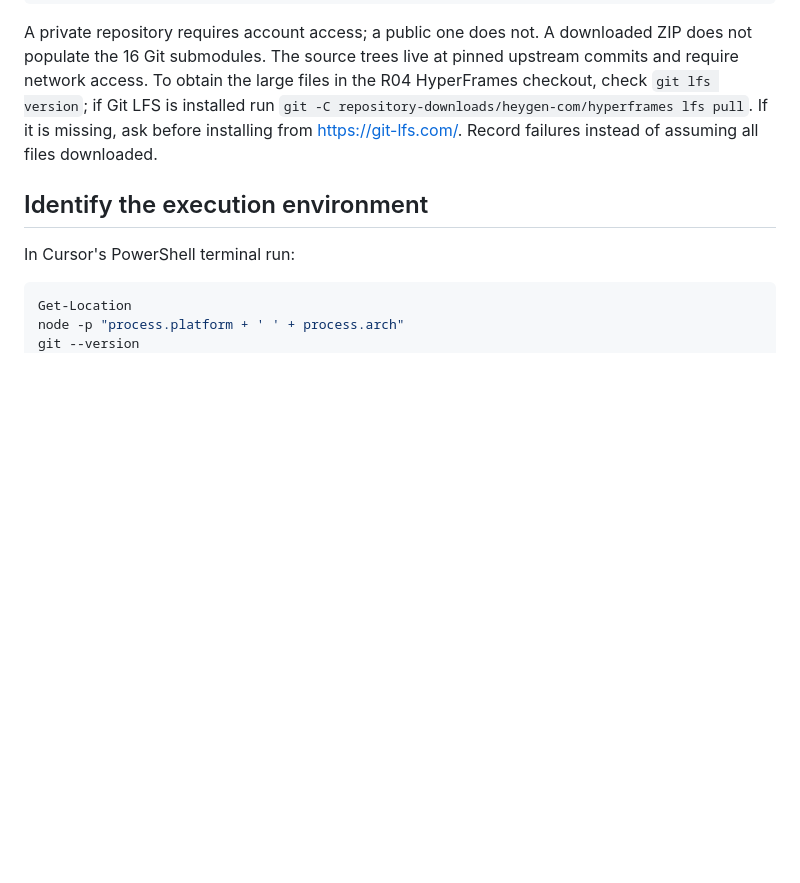
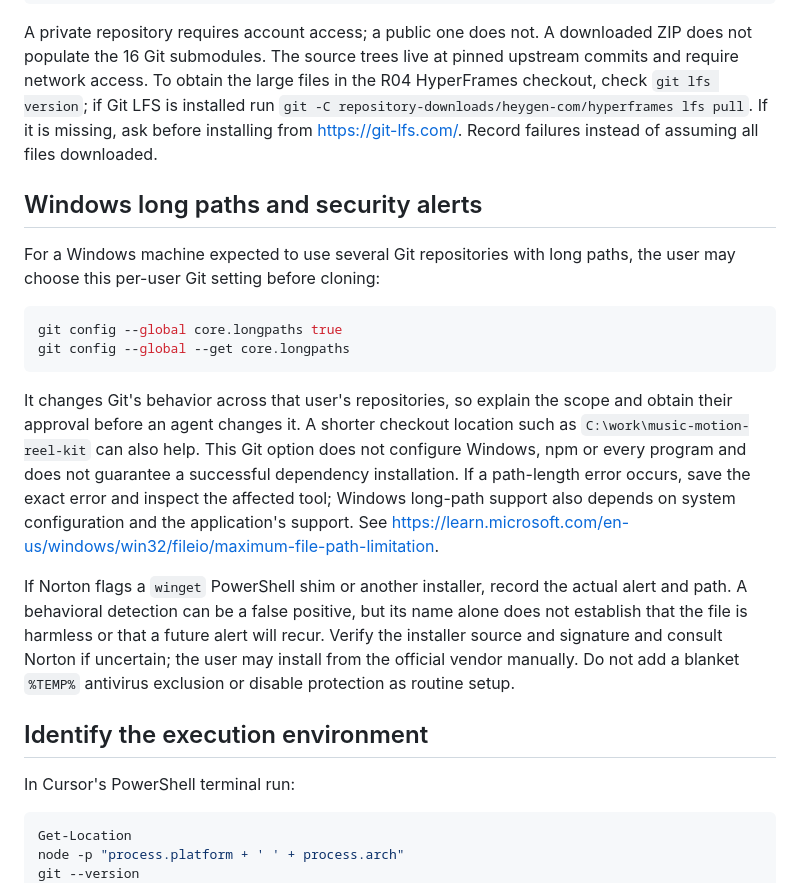
Before and after one commit to EnhanceMagnesium/music-motion-reel-kit, a Markdown page: WINDOWS_SETUP_AND_COMPATIBILITY.md, the part around the change. GitHub-like rendering; blank space fills up the shorter version.

Commit message:
Document Windows long paths and installer alerts

````diff
--- a/WINDOWS_SETUP_AND_COMPATIBILITY.md
+++ b/WINDOWS_SETUP_AND_COMPATIBILITY.md
@@ -22,6 +22,19 @@ cd music-motion-reel-kit
 ```
 
 A private repository requires account access; a public one does not. A downloaded ZIP does not populate the 16 Git submodules. The source trees live at pinned upstream commits and require network access. To obtain the large files in the R04 HyperFrames checkout, check `git lfs version`; if Git LFS is installed run `git -C repository-downloads/heygen-com/hyperframes lfs pull`. If it is missing, ask before installing from https://git-lfs.com/. Record failures instead of assuming all files downloaded.
+
+## Windows long paths and security alerts
+
+For a Windows machine expected to use several Git repositories with long paths, the user may choose this per-user Git setting before cloning:
+
+```powershell
+git config --global core.longpaths true
+git config --global --get core.longpaths
+```
+
+It changes Git's behavior across that user's repositories, so explain the scope and obtain their approval before an agent changes it. A shorter checkout location such as `C:\work\music-motion-reel-kit` can also help. This Git option does not configure Windows, npm or every program and does not guarantee a successful dependency installation. If a path-length error occurs, save the exact error and inspect the affected tool; Windows long-path support also depends on system configuration and the application's support. See https://learn.microsoft.com/en-us/windows/win32/fileio/maximum-file-path-limitation.
+
+If Norton flags a `winget` PowerShell shim or another installer, record the actual alert and path. A behavioral detection can be a false positive, but its name alone does not establish that the file is harmless or that a future alert will recur. Verify the installer source and signature and consult Norton if uncertain; the user may install from the official vendor manually. Do not add a blanket `%TEMP%` antivirus exclusion or disable protection as routine setup.
 
 ## Identify the execution environment
 
````
Also changed, not shown: repository-preparation/CHECKPOINT.md (+4 -0 lines).
